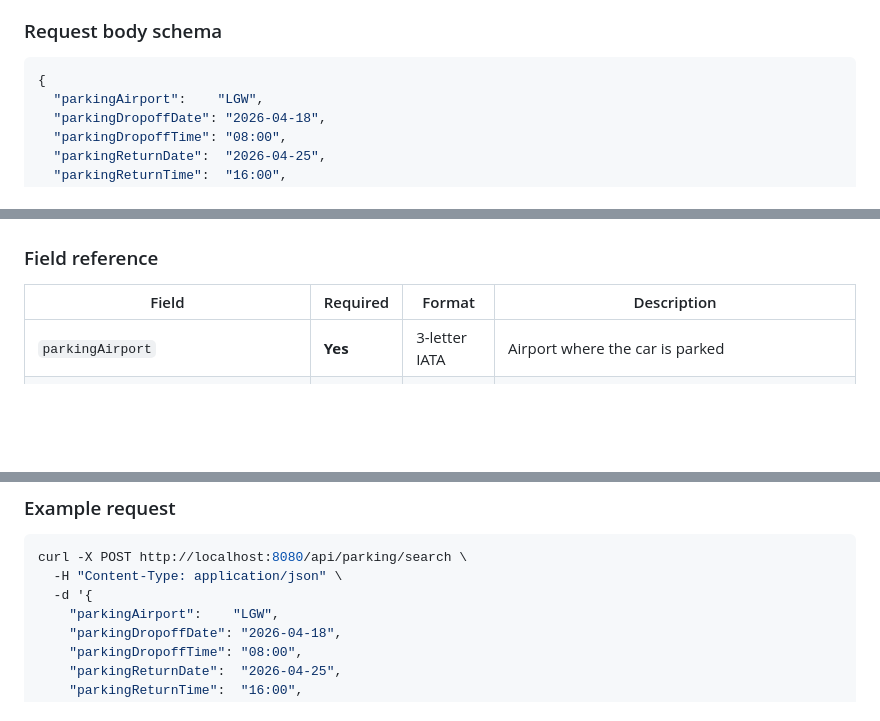
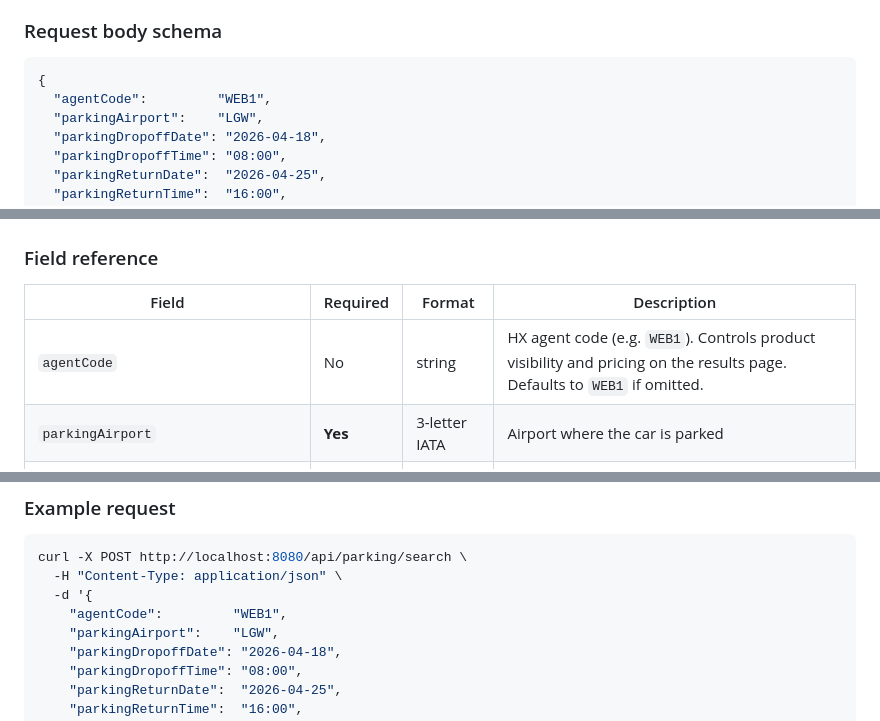
Before and after one commit to matthewpack/parking-wizard, a Markdown page: SKILLS.md, 3 parts joined by grey strips. GitHub-like rendering; blank space fills up the shorter version.

````diff
--- a/SKILLS.md
+++ b/SKILLS.md
@@ -118,6 +118,7 @@ Content-Type: application/json
 
 ```json
 {
+  "agentCode":         "WEB1",
   "parkingAirport":    "LGW",
   "parkingDropoffDate": "2026-04-18",
   "parkingDropoffTime": "08:00",
@@ -140,6 +141,7 @@ Content-Type: application/json
 
 | Field | Required | Format | Description |
 |---|---|---|---|
+| `agentCode` | No | string | HX agent code (e.g. `WEB1`). Controls product visibility and pricing on the results page. Defaults to `WEB1` if omitted. |
 | `parkingAirport` | **Yes** | 3-letter IATA | Airport where the car is parked |
 | `parkingDropoffDate` | **Yes** | `YYYY-MM-DD` | Date the car is dropped off |
 | `parkingDropoffTime` | **Yes** | `HH:MM` (24h) | Time the car is dropped off. Valid edge values: `00:01` (just after midnight) and `23:59` (just before midnight) |
@@ -160,6 +162,7 @@ Content-Type: application/json
 curl -X POST http://localhost:8080/api/parking/search \
   -H "Content-Type: application/json" \
   -d '{
+    "agentCode":         "WEB1",
     "parkingAirport":    "LGW",
     "parkingDropoffDate": "2026-04-18",
     "parkingDropoffTime": "08:00",
````
Also changed, not shown: other parts of SKILLS.md (+1 -0 lines), README.md (+24 -2 lines).
